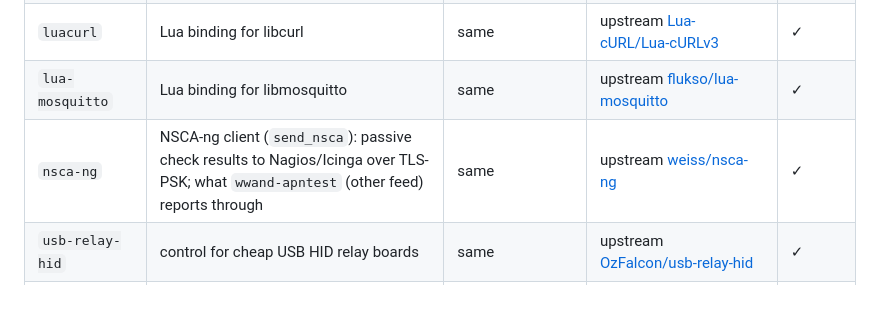
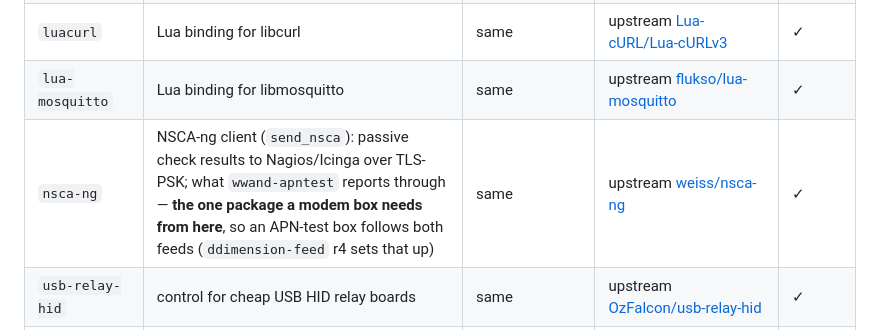
Before and after one commit to ddimension/openwrt-addon-feed, a Markdown page: README.md, the part around the change. Rendered like a GitHub page; blank space fills up the shorter version.

Commit message:
README: nsca-ng is what an APN-test box needs from this feed [skip ci]
wwand-apntest (modem feed) reports through send_nsca, which lives here since
the split. Such a box therefore follows both feeds — ddimension-feed r4 writes
a .list for each, so nothing has to be done by hand.

Co-Authored-By: Claude Opus 5 (1M context) <noreply@anthropic.com>
Claude-Session: https://claude.ai/code/session_014RxZJbVc2QTbRURfHJa1Ev

```diff
--- a/README.md
+++ b/README.md
@@ -26,7 +26,7 @@ push there only what is there.
 | `snapcast-mptcp` | Snapcast with Multipath-TCP | `snapserver-mptcp`, `snapclient-mptcp` | [ddimension/snapcast](https://github.com/ddimension/snapcast) | ✓ |
 | `luacurl` | Lua binding for libcurl | same | upstream [Lua-cURL/Lua-cURLv3](https://github.com/Lua-cURL/Lua-cURLv3) | ✓ |
 | `lua-mosquitto` | Lua binding for libmosquitto | same | upstream [flukso/lua-mosquitto](https://github.com/flukso/lua-mosquitto) | ✓ |
-| `nsca-ng` | NSCA-ng client (`send_nsca`): passive check results to Nagios/Icinga over TLS-PSK; what `wwand-apntest` (other feed) reports through | same | upstream [weiss/nsca-ng](https://github.com/weiss/nsca-ng) | ✓ |
+| `nsca-ng` | NSCA-ng client (`send_nsca`): passive check results to Nagios/Icinga over TLS-PSK; what `wwand-apntest` reports through — **the one package a modem box needs from here**, so an APN-test box follows both feeds (`ddimension-feed` r4 sets that up) | same | upstream [weiss/nsca-ng](https://github.com/weiss/nsca-ng) | ✓ |
 | `usb-relay-hid` | control for cheap USB HID relay boards | same | upstream [OzFalcon/usb-relay-hid](https://github.com/OzFalcon/usb-relay-hid) | ✓ |
 | `wpad-ieee8021x` | `ieee8021x` netifd protocol: wired 802.1X through wpa_supplicant's ubus interface | same | local (`files/`) | ✓ |
 | `wpad-saeradh2e` | OpenWrt's full/OpenSSL wpad plus our SAE-over-RADIUS patches (also in [ddimension/hostapd](https://github.com/ddimension/hostapd) `sae-radius-h2e`) | same | OpenWrt `hostapd` + patches | ✓ |
```
